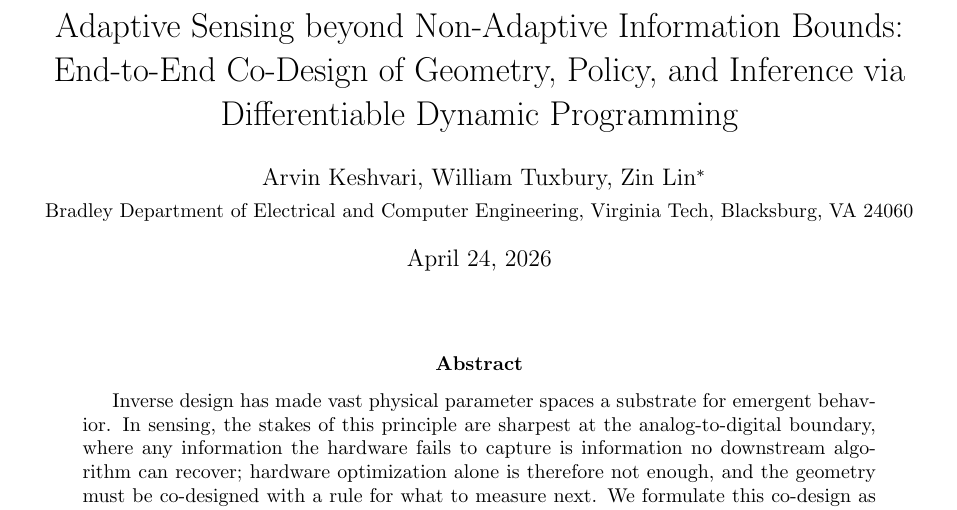
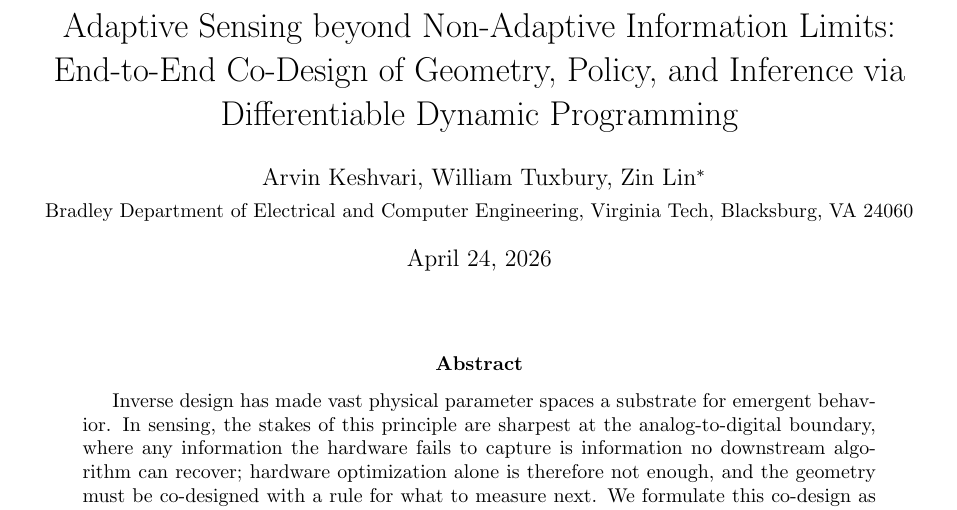
Before and after one commit to inversedesignai/BFIMGaussian, a LaTeX paper (doc/paper/paper.tex): part of page 1 of 32, cut so that both start at the same text. Compiled offline with pdfLaTeX.

Commit message:
paper: title — "Bounds" → "Limits"
Co-Authored-By: Claude Opus 4.7 (1M context) <noreply@anthropic.com>

```diff
--- a/doc/paper/paper.tex
+++ b/doc/paper/paper.tex
@@ -26,7 +26,7 @@
 
 \DeclareMathOperator*{\argmaxop}{\arg\max}
 
-\title{Adaptive Sensing beyond Non-Adaptive Information Bounds:\\
+\title{Adaptive Sensing beyond Non-Adaptive Information Limits:\\
        End-to-End Co-Design of Geometry, Policy, and Inference via Differentiable Dynamic Programming}
 \author{Arvin Keshvari, William Tuxbury, Zin Lin\thanks{Corresponding author: \texttt{zinlin@vt.edu}}\\[2pt]
 \small Bradley Department of Electrical and Computer Engineering, Virginia Tech, Blacksburg, VA 24060}
```
Also changed, not shown: doc/paper/paper.pdf.
